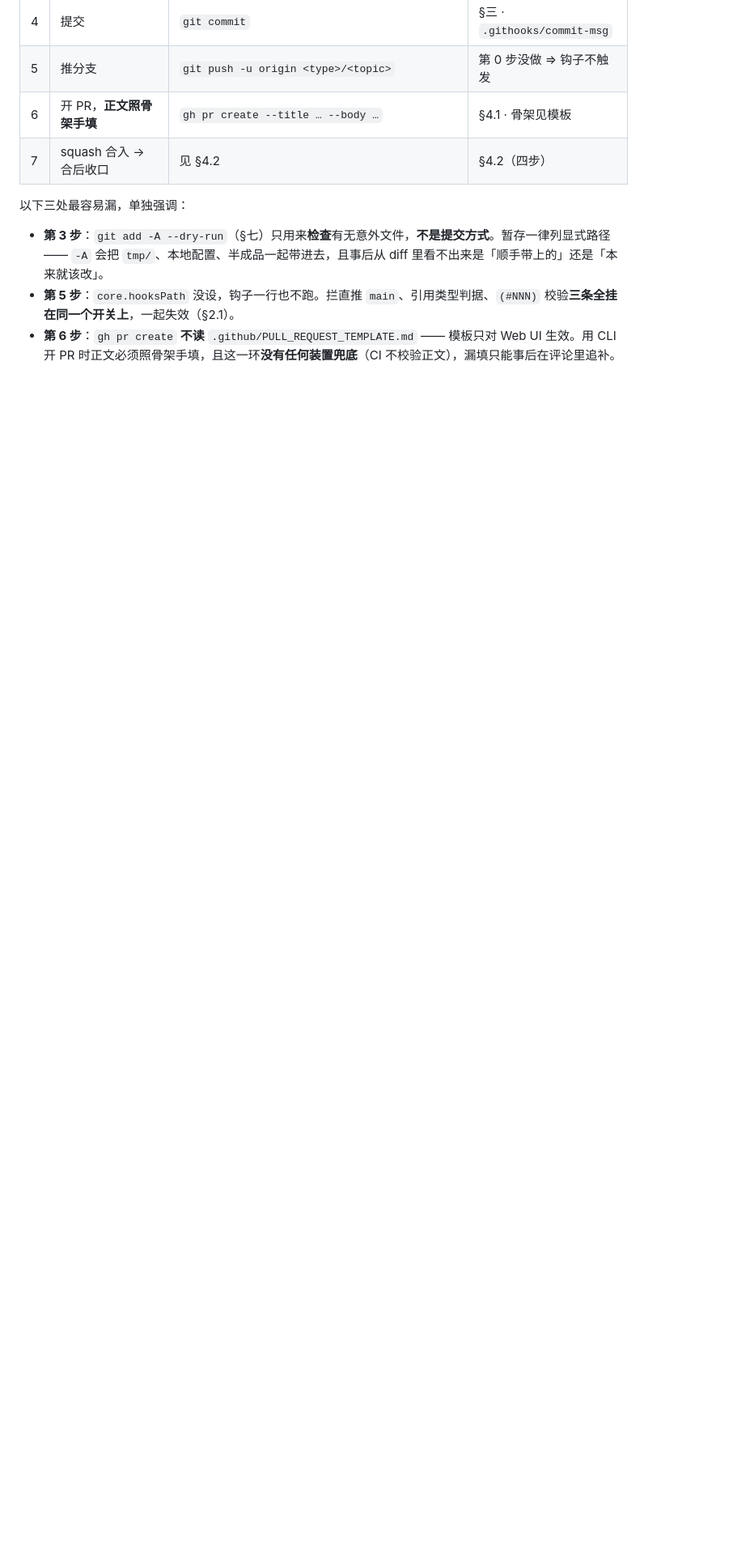
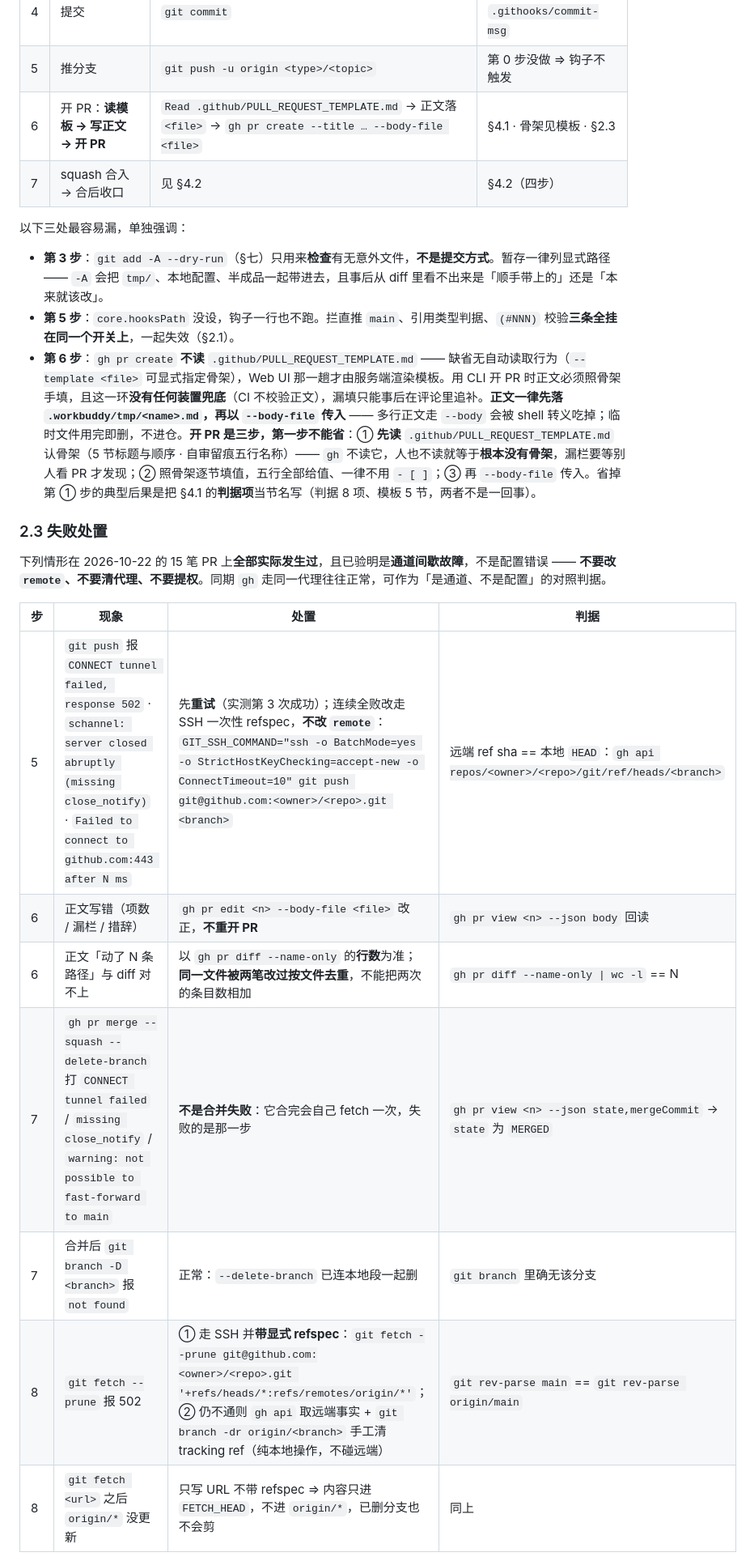
Before and after one commit to liberalluz/weltuhr-knowledge, a Markdown page: docs/specs/git-conventions.md, the part around one of its changes. Shown at 81% size. GitHub-like rendering; blank space fills up the shorter version.

Commit message:
docs(docs): 补失败处置与开 PR 三步、合后收口判据 (#126)
2026-10-22 同日跑出 15 笔 PR（#110–#124），踩到的失败形态与判据此前只存在于当日流水
记录里，规范文件一个字没有 —— 结果是同一批坑在当日下午又被重新推导了一遍。本笔把这
些判据搬进它们该在的地方，让 `git-conventions.md` 一处即可查全。

改动四处：

- 新增 §2.3 失败处置：push 502 / schannel / 连不上 三类报错的重试与 SSH 一次性 refspec
  绕法（不改 remote、不清代理）；`gh pr edit --body-file` 改正文不重开 PR；改动面 N 以
  `gh pr diff --name-only` 行数为准且同文件去重；`gh pr merge` 内部 fetch 报错不等于合并
  失败（判据是 `state`）；`--delete-branch` 连本地段删故 `-D` not found 属正常；fetch 必须
  带显式 refspec，只写 URL 只进 `FETCH_HEAD`。
- §2.2 第 6 步：`开 PR` → `读模板 → 写正文 → 开 PR`，并写明判据项（§4.1 八项）与模板节
  名（五节）不是一回事 —— 省掉读模板这一步，就会把判据当节名。
- §4.2 合后四步：补「`--delete-branch` 连同本地分支删除」与「须核 `rev-parse main` ==
  `rev-parse origin/main`，只比分支列表看不出 main 是否前进」。
- §七 提交前自检：补「`success` ≠ 跑了」，`app-checks` 常 7s 空跑，判据是耗时与是否碰
  `app/` 下任何文件。

只动文档，无代码与规则改动，版号不涉及（`docs/specs/` 为活文档，不设版号）。

Signed-off-by: liberal <liberalluz@gmail.com>

```diff
--- a/docs/specs/git-conventions.md
+++ b/docs/specs/git-conventions.md
@@ -128,11 +128,26 @@ git config --get core.hooksPath       # 自查：应回显 .githooks
 | 3  | 只暂存**显式路径**                 | `git add <path> …`                                                                     | ⚠️ 禁用 `git add -A` / `git add .` |
 | 4  | 提交                          | `git commit`                                                                           | §三 · `.githooks/commit-msg` |
 | 5  | 推分支                         | `git push -u origin <type>/<topic>`                                                    | 第 0 步没做 ⇒ 钩子不触发      |
-| 6  | 开 PR，**正文照骨架手填**            | `gh pr create --title … --body …`                                                      | §4.1 · 骨架见模板        |
+| 6  | 开 PR：**读模板 → 写正文 → 开 PR** | `Read .github/PULL_REQUEST_TEMPLATE.md` → 正文落 `<file>` → `gh pr create --title … --body-file <file>` | §4.1 · 骨架见模板 · §2.3 |
 | 7  | squash 合入 → 合后收口            | 见 §4.2                                                                                 | §4.2（四步）            |
 
 以下三处最容易漏，单独强调：
 
 - **第 3 步**：`git add -A --dry-run`（§七）只用来**检查**有无意外文件，**不是提交方式**。暂存一律列显式路径 —— `-A` 会把 `tmp/`、本地配置、半成品一起带进去，且事后从 diff 里看不出来是「顺手带上的」还是「本来就该改」。
 - **第 5 步**：`core.hooksPath` 没设，钩子一行也不跑。拦直推 `main`、引用类型判据、`(#NNN)` 校验**三条全挂在同一个开关上**，一起失效（§2.1）。
-- **第 6 步**：`gh pr create` **不读** `.github/PULL_REQUEST_TEMPLATE.md` —— 模板只对 Web UI 生效。用 CLI 开 PR 时正文必须照骨架手填，且这一环**没有任何装置兜底**（CI 不校验正文），漏填只能事后在评论里追补。
+- **第 6 步**：`gh pr create` **不读** `.github/PULL_REQUEST_TEMPLATE.md` —— 缺省无自动读取行为（`--template <file>` 可显式指定骨架），Web UI 那一趟才由服务端渲染模板。用 CLI 开 PR 时正文必须照骨架手填，且这一环**没有任何装置兜底**（CI 不校验正文），漏填只能事后在评论里追补。**正文一律先落 `.workbuddy/tmp/<name>.md`，再以 `--body-file` 传入** —— 多行正文走 `--body` 会被 shell 转义吃掉；临时文件用完即删，不进仓。**开 PR 是三步，第一步不能省**：① **先读** `.github/PULL_REQUEST_TEMPLATE.md` 认骨架（5 节标题与顺序 · 自审留痕五行名称）—— `gh` 不读它，人也不读就等于**根本没有骨架**，漏栏要等别人看 PR 才发现；② 照骨架逐节填值，五行全部给值、一律不用 `- [ ]`；③ 再 `--body-file` 传入。省掉第 ① 步的典型后果是把 §4.1 的**判据项**当节名写（判据 8 项、模板 5 节，两者不是一回事）。
+
+### 2.3 失败处置
+
+下列情形在 2026-10-22 的 15 笔 PR 上**全部实际发生过**，且已验明是**通道间歇故障**，不是配置错误 —— **不要改 `remote`、不要清代理、不要提权**。同期 `gh` 走同一代理往往正常，可作为「是通道、不是配置」的对照判据。
+
+| 步 | 现象 | 处置 | 判据 |
+|---|---|---|---|
+| 5 | `git push` 报 `CONNECT tunnel failed, response 502` · `schannel: server closed abruptly (missing close_notify)` · `Failed to connect to github.com:443 after N ms` | 先**重试**（实测第 3 次成功）；连续全败改走 SSH 一次性 refspec，**不改 `remote`**：`GIT_SSH_COMMAND="ssh -o BatchMode=yes -o StrictHostKeyChecking=accept-new -o ConnectTimeout=10" git push git@github.com:<owner>/<repo>.git <branch>` | 远端 ref sha == 本地 `HEAD`：`gh api repos/<owner>/<repo>/git/ref/heads/<branch>` |
+| 6 | 正文写错（项数 / 漏栏 / 措辞） | `gh pr edit <n> --body-file <file>` 改正，**不重开 PR** | `gh pr view <n> --json body` 回读 |
+| 6 | 正文「动了 N 条路径」与 diff 对不上 | 以 `gh pr diff --name-only` 的**行数**为准；**同一文件被两笔改过按文件去重**，不能把两次的条目数相加 | `gh pr diff --name-only \| wc -l` == N |
+| 7 | `gh pr merge --squash --delete-branch` 打 `CONNECT tunnel failed` / `missing close_notify` / `warning: not possible to fast-forward to main` | **不是合并失败**：它合完会自己 fetch 一次，失败的是那一步 | `gh pr view <n> --json state,mergeCommit` → `state` 为 `MERGED` |
+| 7 | 合并后 `git branch -D <branch>` 报 `not found` | 正常：`--delete-branch` 已连本地段一起删 | `git branch` 里确无该分支 |
+| 8 | `git fetch --prune` 报 502 | ① 走 SSH 并**带显式 refspec**：`git fetch --prune git@github.com:<owner>/<repo>.git '+refs/heads/*:refs/remotes/origin/*'`；② 仍不通则 `gh api` 取远端事实 + `git branch -dr origin/<branch>` 手工清 tracking ref（纯本地操作，不碰远端） | `git rev-parse main` == `git rev-parse origin/main` |
+| 8 | `git fetch <url>` 之后 `origin/*` 没更新 | 只写 URL 不带 refspec ⇒ 内容只进 `FETCH_HEAD`，不进 `origin/*`，已删分支也不会剪 | 同上 |
+
```
Also changed, not shown: other parts of docs/specs/git-conventions.md (+4 -2 lines).
